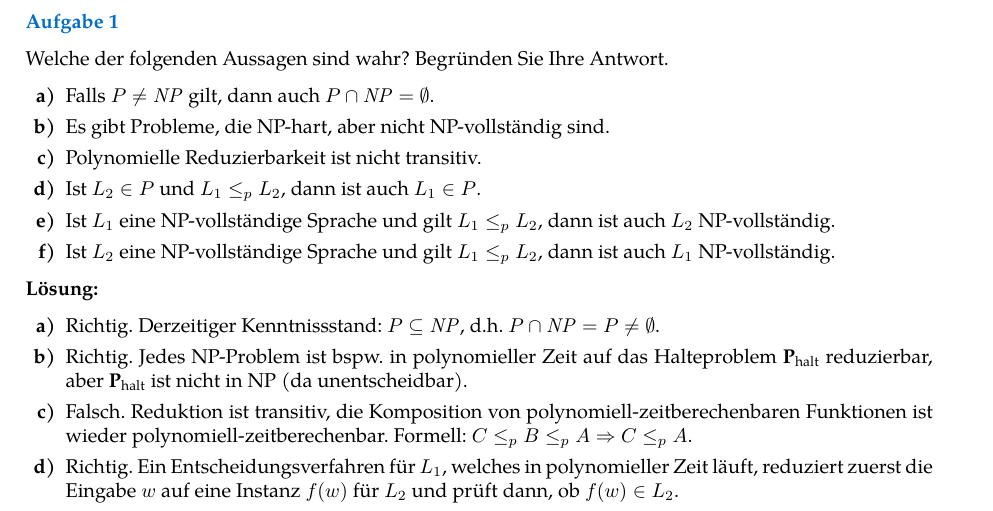
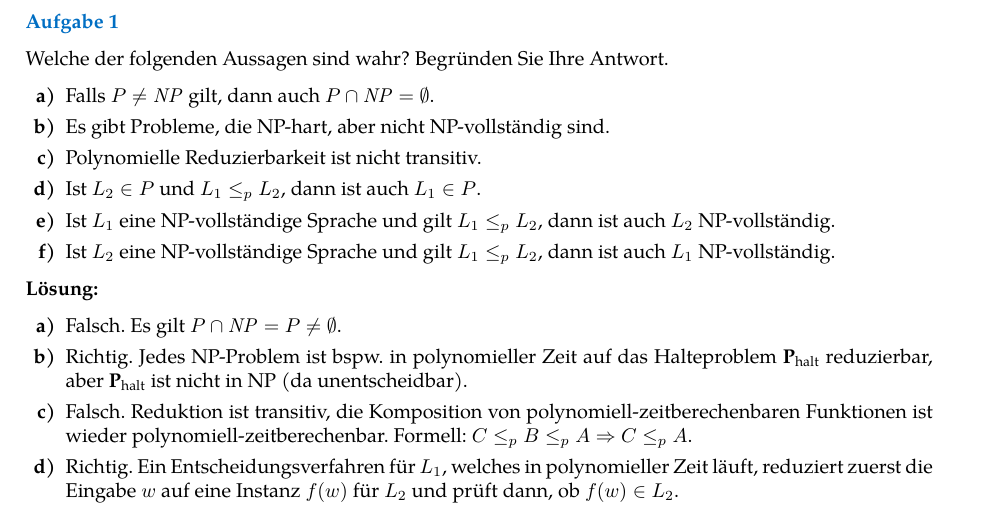
Before and after one commit to bitkeks/theolog-ss2017, a LaTeX paper (til-vl-ss2017-notizen.tex, which reads includes/ueb/05.tex): part of page 24 of 48, cut so that both start at the same text. Compiled offline with pdfLaTeX.

Commit message:
Fix U05A1a

```diff
--- a/includes/ueb/05.tex
+++ b/includes/ueb/05.tex
@@ -12,7 +12,7 @@
 
     \LOES
     \begin{enumerate}
-        \item Richtig. Derzeitiger Kenntnissstand: $P \subseteq \NP$, d.h. $P \cap \NP = P \neq \emptyset$.{}
+        \item Falsch. Es gilt $P \cap \NP = P \neq \emptyset$.
         \item Richtig. Jedes NP-Problem ist bspw. in polynomieller Zeit auf das Halteproblem $\phalt$ reduzierbar, aber $\phalt$ ist nicht in NP (da unentscheidbar).
         \item Falsch. Reduktion ist transitiv, die Komposition von polynomiell-zeitberechenbaren Funktionen ist wieder polynomiell-zeitberechenbar. Formell: $C \leq_{p} B \leq_{p} A \Rightarrow C \leq_{p} A$.
         \item Richtig. Ein Entscheidungsverfahren für $L_{1}$, welches in polynomieller Zeit läuft, reduziert zuerst die Eingabe $w$ auf eine Instanz $f(w)$ für $L_{2}$ und prüft dann, ob $f(w) \in L_{2}$.
```
Also changed, not shown: til-vl-ss2017-notizen.pdf.
